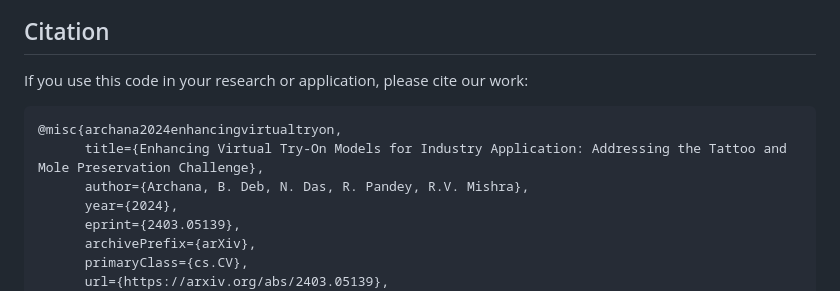
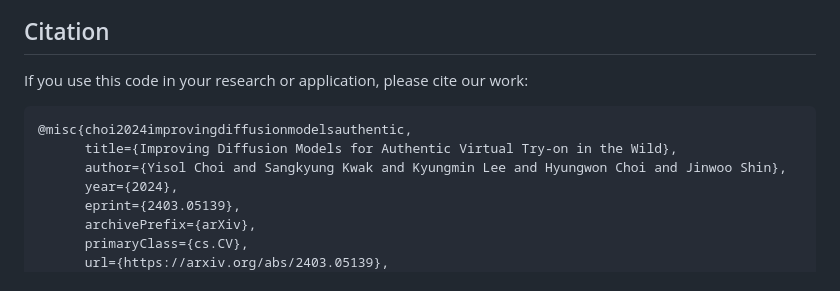
Before and after one commit to its-rahul-cloud/VIT_IDM, a Markdown page: README.md, the part around the change. Rendered like a GitHub page.

````diff
--- a/README.md
+++ b/README.md
@@ -200,10 +200,11 @@ We would like to acknowledge the authors of **Paint-by-Example**, whose work ser
 
 If you use this code in your research or application, please cite our work:
 
+
 ```
-@misc{archana2024enhancingvirtualtryon,
-      title={Enhancing Virtual Try-On Models for Industry Application: Addressing the Tattoo and Mole Preservation Challenge},
-      author={Archana, B. Deb, N. Das, R. Pandey, R.V. Mishra},
+@misc{choi2024improvingdiffusionmodelsauthentic,
+      title={Improving Diffusion Models for Authentic Virtual Try-on in the Wild},
+      author={Yisol Choi and Sangkyung Kwak and Kyungmin Lee and Hyungwon Choi and Jinwoo Shin},
       year={2024},
       eprint={2403.05139},
       archivePrefix={arXiv},
````
